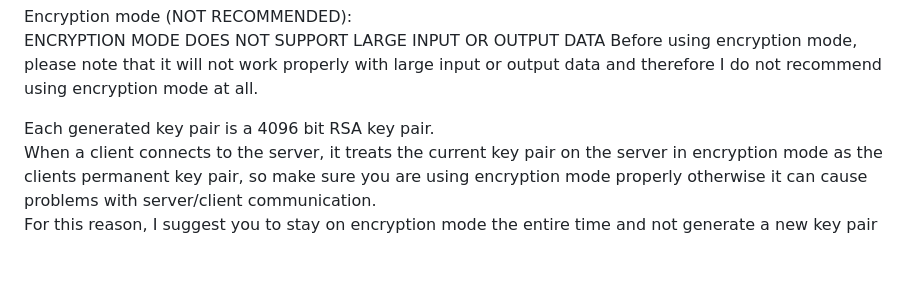
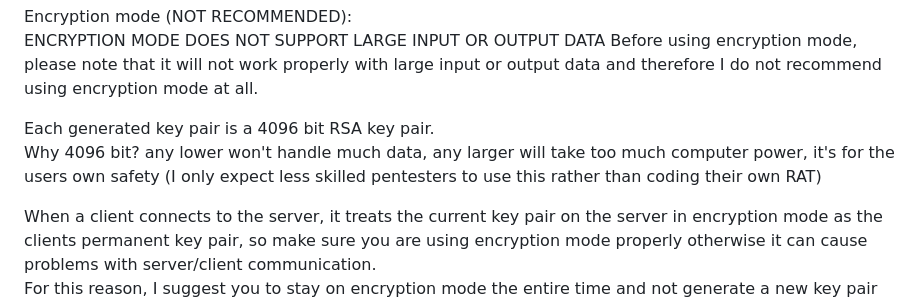
Before and after one commit to humzak711/PlagueRAT, a Markdown page: PlagueRCE/README.md, the part around the change. GitHub-like rendering; blank space fills up the shorter version.

```diff
--- a/PlagueRCE/README.md
+++ b/PlagueRCE/README.md
@@ -96,6 +96,10 @@ Before using encryption mode, please note that it will not work properly with la
 output data and therefore I do not recommend using encryption mode at all.<br>
 
 Each generated key pair is a 4096 bit RSA key pair.<br>
+Why 4096 bit? any lower won't handle much data, any larger will take too much
+computer power, it's for the users own safety (I only expect less skilled pentesters
+to use this rather than coding their own RAT)<br>
+
 When a client connects to the server, it treats the current key pair
 on the server in encryption mode as the clients permanent key pair, so make sure you are
 using encryption mode properly otherwise it can cause problems with server/client communication.<br>
```
